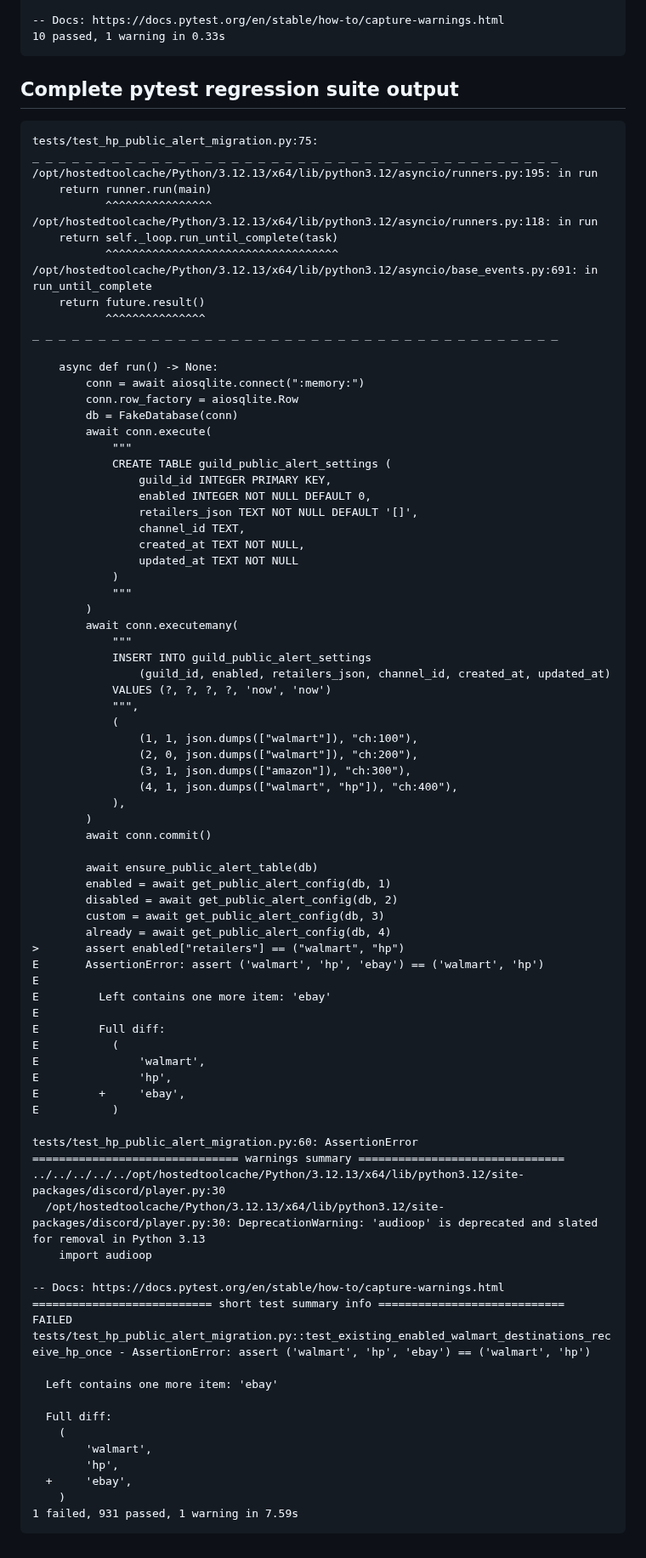
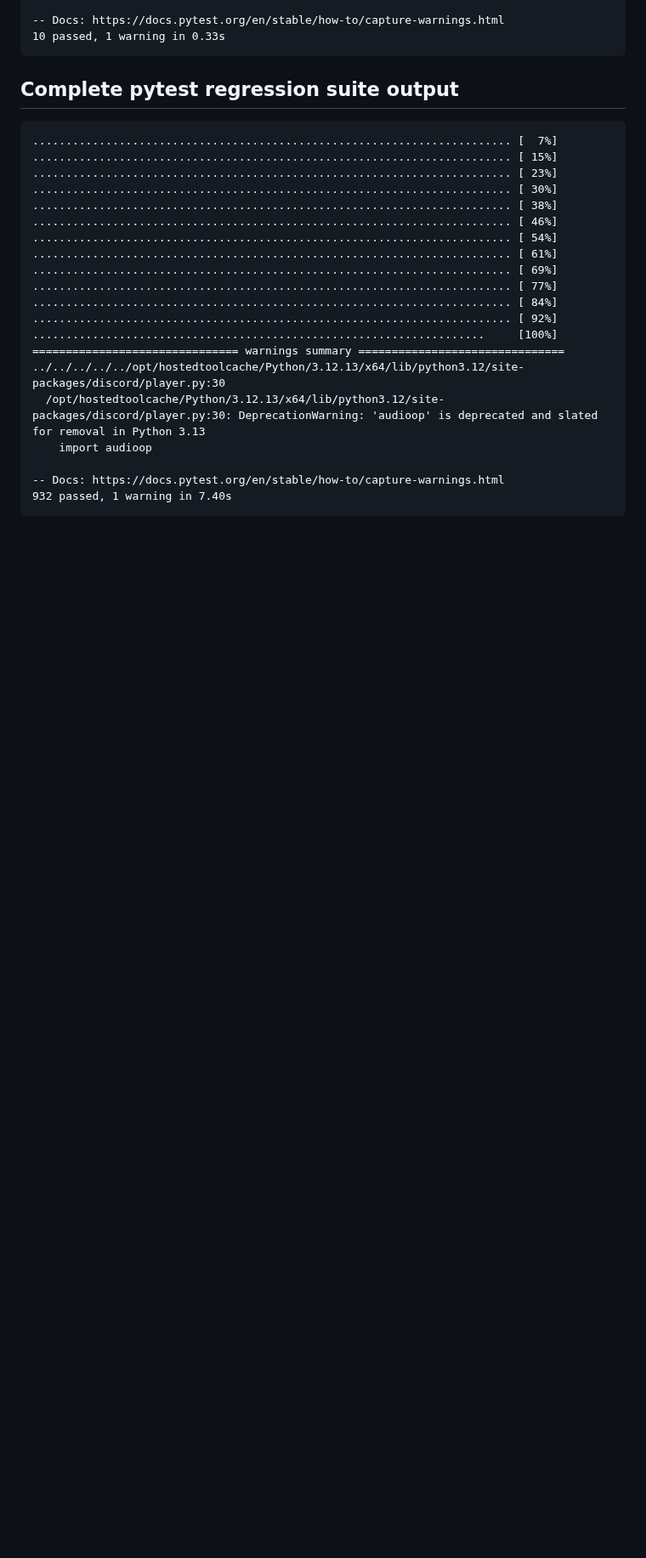
Before and after one commit to UglyGameFace/SniperPlug, a Markdown page: validation/EBAY_WATCHER_RESULT.md, the part around one of its changes. Shown at 85% size. GitHub-like rendering; blank space fills up the shorter version.

Commit message:
Record eBay watcher validation results

````diff
--- a/validation/EBAY_WATCHER_RESULT.md
+++ b/validation/EBAY_WATCHER_RESULT.md
@@ -122,84 +122,24 @@ Successfully installed aiohappyeyeballs-2.7.1 aiohttp-3.14.3 aiosignal-1.4.0 aio
 ## Complete pytest regression suite output
 
 ```text
-tests/test_hp_public_alert_migration.py:75:
-_ _ _ _ _ _ _ _ _ _ _ _ _ _ _ _ _ _ _ _ _ _ _ _ _ _ _ _ _ _ _ _ _ _ _ _ _ _ _ _
-/opt/hostedtoolcache/Python/3.12.13/x64/lib/python3.12/asyncio/runners.py:195: in run
-    return runner.run(main)
-           ^^^^^^^^^^^^^^^^
-/opt/hostedtoolcache/Python/3.12.13/x64/lib/python3.12/asyncio/runners.py:118: in run
-    return self._loop.run_until_complete(task)
-           ^^^^^^^^^^^^^^^^^^^^^^^^^^^^^^^^^^^
-/opt/hostedtoolcache/Python/3.12.13/x64/lib/python3.12/asyncio/base_events.py:691: in run_until_complete
-    return future.result()
-           ^^^^^^^^^^^^^^^
-_ _ _ _ _ _ _ _ _ _ _ _ _ _ _ _ _ _ _ _ _ _ _ _ _ _ _ _ _ _ _ _ _ _ _ _ _ _ _ _
-
-    async def run() -> None:
-        conn = await aiosqlite.connect(":memory:")
-        conn.row_factory = aiosqlite.Row
-        db = FakeDatabase(conn)
-        await conn.execute(
-            """
-            CREATE TABLE guild_public_alert_settings (
-                guild_id INTEGER PRIMARY KEY,
-                enabled INTEGER NOT NULL DEFAULT 0,
-                retailers_json TEXT NOT NULL DEFAULT '[]',
-                channel_id TEXT,
-                created_at TEXT NOT NULL,
-                updated_at TEXT NOT NULL
-            )
-            """
-        )
-        await conn.executemany(
-            """
-            INSERT INTO guild_public_alert_settings
-                (guild_id, enabled, retailers_json, channel_id, created_at, updated_at)
-            VALUES (?, ?, ?, ?, 'now', 'now')
-            """,
-            (
-                (1, 1, json.dumps(["walmart"]), "ch:100"),
-                (2, 0, json.dumps(["walmart"]), "ch:200"),
-                (3, 1, json.dumps(["amazon"]), "ch:300"),
-                (4, 1, json.dumps(["walmart", "hp"]), "ch:400"),
-            ),
-        )
-        await conn.commit()
-
-        await ensure_public_alert_table(db)
-        enabled = await get_public_alert_config(db, 1)
-        disabled = await get_public_alert_config(db, 2)
-        custom = await get_public_alert_config(db, 3)
-        already = await get_public_alert_config(db, 4)
->       assert enabled["retailers"] == ("walmart", "hp")
-E       AssertionError: assert ('walmart', 'hp', 'ebay') == ('walmart', 'hp')
-E
-E         Left contains one more item: 'ebay'
-E
-E         Full diff:
-E           (
-E               'walmart',
-E               'hp',
-E         +     'ebay',
-E           )
-
-tests/test_hp_public_alert_migration.py:60: AssertionError
+........................................................................ [  7%]
+........................................................................ [ 15%]
+........................................................................ [ 23%]
+........................................................................ [ 30%]
+........................................................................ [ 38%]
+........................................................................ [ 46%]
+........................................................................ [ 54%]
+........................................................................ [ 61%]
+........................................................................ [ 69%]
+........................................................................ [ 77%]
+........................................................................ [ 84%]
+........................................................................ [ 92%]
+....................................................................     [100%]
 =============================== warnings summary ===============================
 ../../../../../opt/hostedtoolcache/Python/3.12.13/x64/lib/python3.12/site-packages/discord/player.py:30
   /opt/hostedtoolcache/Python/3.12.13/x64/lib/python3.12/site-packages/discord/player.py:30: DeprecationWarning: 'audioop' is deprecated and slated for removal in Python 3.13
     import audioop
 
 -- Docs: https://docs.pytest.org/en/stable/how-to/capture-warnings.html
-=========================== short test summary info ============================
-FAILED tests/test_hp_public_alert_migration.py::test_existing_enabled_walmart_destinations_receive_hp_once - AssertionError: assert ('walmart', 'hp', 'ebay') == ('walmart', 'hp')
-
-  Left contains one more item: 'ebay'
-
-  Full diff:
-    (
-        'walmart',
-        'hp',
-  +     'ebay',
-    )
-1 failed, 931 passed, 1 warning in 7.59s
+932 passed, 1 warning in 7.40s
 ```
````
Also changed, not shown: other parts of validation/EBAY_WATCHER_RESULT.md (+3 -3 lines).
